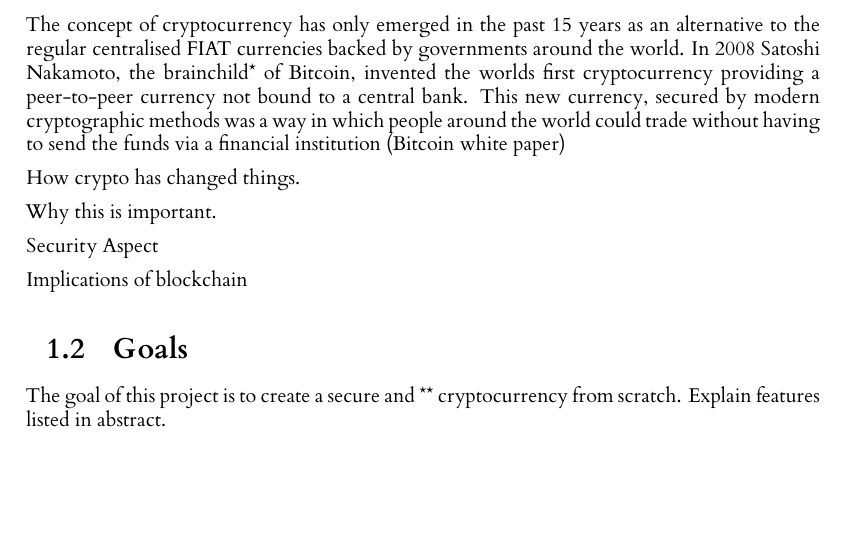
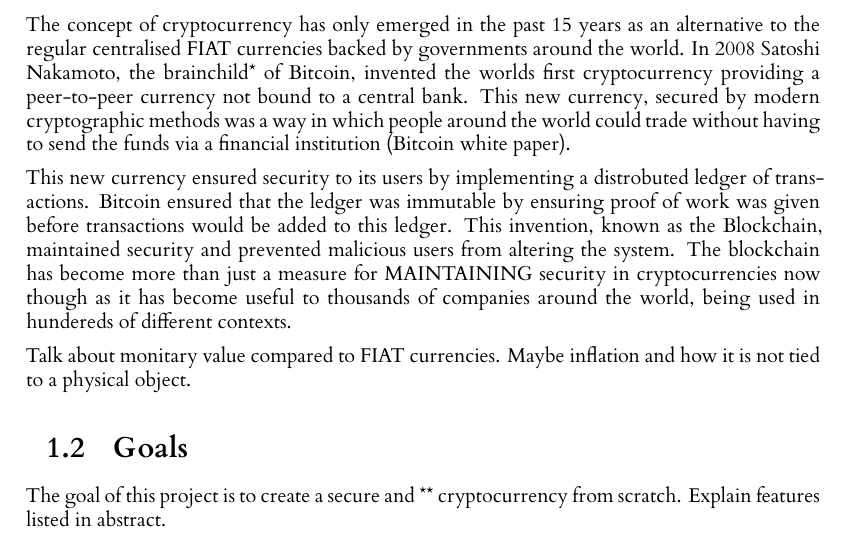
Before and after one commit to seanhorgan98/cryptocurrency, a LaTeX thesis (dissertation/l4proj.tex): part of page 5 of 19, cut so that both start at the same text, the shorter picture padded with empty space. Compiled offline with XeLaTeX.

Commit message:
Progress on motivation section of introduction.

```diff
--- a/dissertation/l4proj.tex
+++ b/dissertation/l4proj.tex
@@ -87,17 +87,17 @@
 centralised FIAT currencies backed by governments around the world. In 2008 Satoshi Nakamoto, the
 brainchild* of Bitcoin, invented the worlds first cryptocurrency providing a peer-to-peer currency
 not bound to a central bank. This new currency, secured by modern cryptographic methods was a way in
-which people around the world could trade without having to send the funds via a financial institution (Bitcoin white paper)
+which people around the world could trade without having to send the funds via a financial institution (Bitcoin white paper).
 
+This new currency ensured security to its users by implementing a distrobuted ledger of transactions. Bitcoin
+ensured that the ledger was immutable by ensuring proof of work was given before transactions would be
+added to this ledger. This invention, known as the Blockchain, maintained security and prevented malicious
+users from altering the system. The blockchain has become more than just a measure for MAINTAINING security
+in cryptocurrencies now though as it has become useful to thousands of companies around the world, being used
+in hundereds of different contexts.
 
-
-How crypto has changed things.
-
-Why this is important.
-
-Security Aspect
-
-Implications of blockchain
+Talk about monitary value compared to FIAT currencies. Maybe inflation and how it is not tied to a physical
+object.
 
 \section{Goals}
 The goal of this project is to create a secure and ** cryptocurrency from scratch.
```
